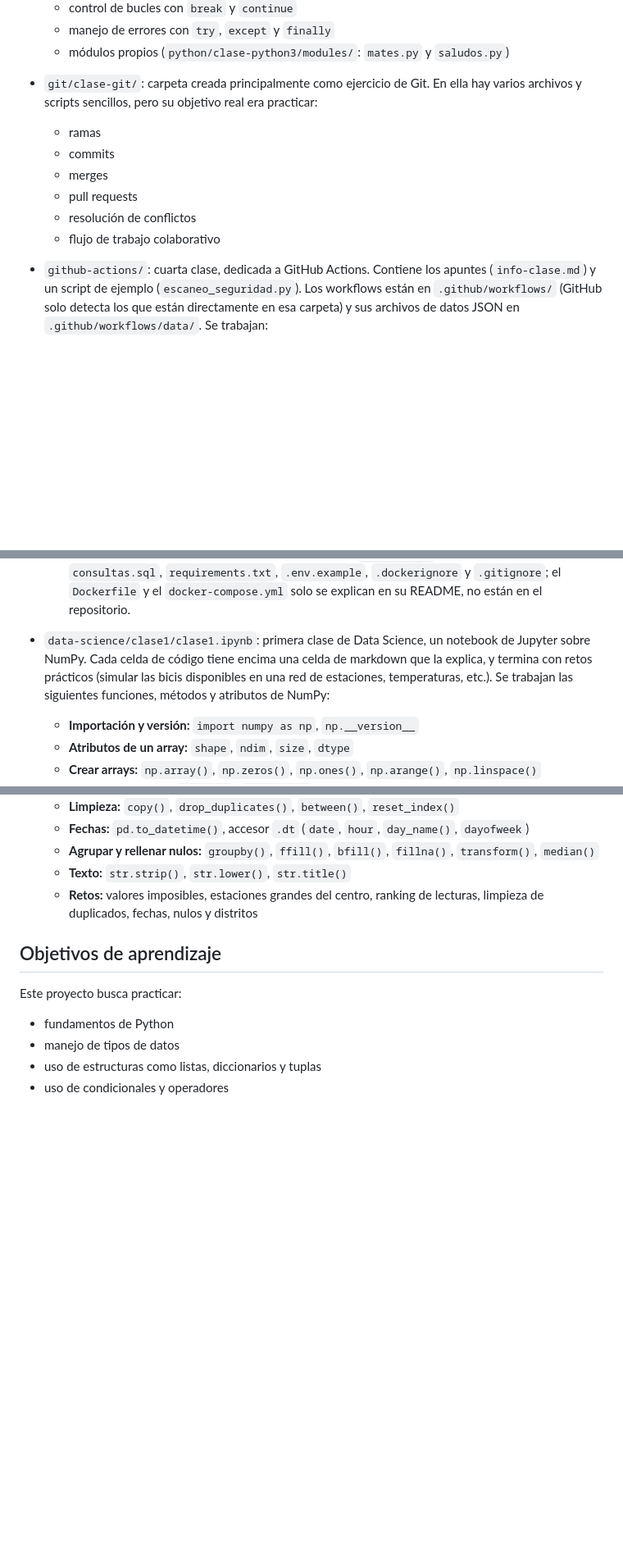
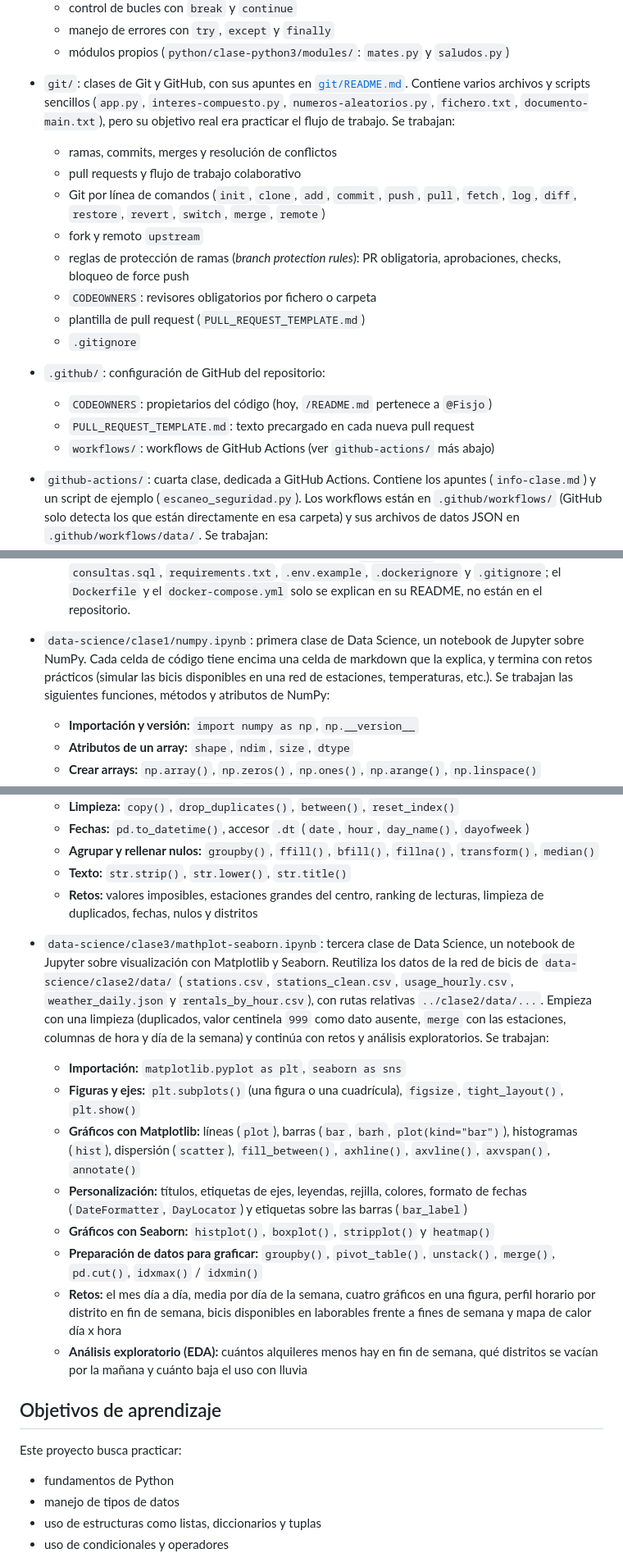
Before and after one commit to Fisjo/clases-master, a Markdown page: README.md, 3 parts joined by grey strips. Shown at 82% size. Rendered like a GitHub page; blank space fills up the shorter version.

```diff
--- a/README.md
+++ b/README.md
@@ -28,13 +28,20 @@ Este repositorio reúne los ejercicios y apuntes de las clases del máster: Pyth
   - manejo de errores con `try`, `except` y `finally`
   - módulos propios (`python/clase-python3/modules/`: `mates.py` y `saludos.py`)
 
-- `git/clase-git/`: carpeta creada principalmente como ejercicio de Git. En ella hay varios archivos y scripts sencillos, pero su objetivo real era practicar:
-  - ramas
-  - commits
-  - merges
-  - pull requests
-  - resolución de conflictos
-  - flujo de trabajo colaborativo
+- `git/`: clases de Git y GitHub, con sus apuntes en [`git/README.md`](git/README.md). Contiene varios archivos y scripts sencillos (`app.py`, `interes-compuesto.py`, `numeros-aleatorios.py`, `fichero.txt`, `documento-main.txt`), pero su objetivo real era practicar el flujo de trabajo. Se trabajan:
+  - ramas, commits, merges y resolución de conflictos
+  - pull requests y flujo de trabajo colaborativo
+  - Git por línea de comandos (`init`, `clone`, `add`, `commit`, `push`, `pull`, `fetch`, `log`, `diff`, `restore`, `revert`, `switch`, `merge`, `remote`)
+  - fork y remoto `upstream`
+  - reglas de protección de ramas (*branch protection rules*): PR obligatoria, aprobaciones, checks, bloqueo de force push
+  - `CODEOWNERS`: revisores obligatorios por fichero o carpeta
+  - plantilla de pull request (`PULL_REQUEST_TEMPLATE.md`)
+  - `.gitignore`
+
+- `.github/`: configuración de GitHub del repositorio:
+  - `CODEOWNERS`: propietarios del código (hoy, `/README.md` pertenece a `@Fisjo`)
+  - `PULL_REQUEST_TEMPLATE.md`: texto precargado en cada nueva pull request
+  - `workflows/`: workflows de GitHub Actions (ver `github-actions/` más abajo)
 
 - `github-actions/`: cuarta clase, dedicada a GitHub Actions. Contiene los apuntes (`info-clase.md`) y un script de ejemplo (`escaneo_seguridad.py`). Los workflows están en `.github/workflows/` (GitHub solo detecta los que están directamente en esa carpeta) y sus archivos de datos JSON en `.github/workflows/data/`. Se trabajan:
   - estructura de un workflow (`on`, `jobs`, `runs-on`, `steps`)
@@ -62,7 +69,7 @@ Este repositorio reúne los ejercicios y apuntes de las clases del máster: Pyth
   - [`clase-sql3`](sql/clase-sql3/README.md): entregable (`Entregable.sql`) sobre `departamentos`, `empleados` y `proyectos`: tablas relacionadas, comparación de `INNER`/`LEFT`/`RIGHT`/`FULL OUTER JOIN` y subconsultas en el `WHERE` (`AVG`, `MAX`, búsqueda de un `id`).
   - [`sql-reto-final`](sql/sql-reto-final/README.md): reto final. PostgreSQL y una aplicación Python (`main.py`, con `psycopg`) en contenedores con Docker Compose; consulta la tabla `videojuegos` y la imprime. Incluye `consultas.sql`, `requirements.txt`, `.env.example`, `.dockerignore` y `.gitignore`; el `Dockerfile` y el `docker-compose.yml` solo se explican en su README, no están en el repositorio.
 
-- `data-science/clase1/clase1.ipynb`: primera clase de Data Science, un notebook de Jupyter sobre NumPy. Cada celda de código tiene encima una celda de markdown que la explica, y termina con retos prácticos (simular las bicis disponibles en una red de estaciones, temperaturas, etc.). Se trabajan las siguientes funciones, métodos y atributos de NumPy:
+- `data-science/clase1/numpy.ipynb`: primera clase de Data Science, un notebook de Jupyter sobre NumPy. Cada celda de código tiene encima una celda de markdown que la explica, y termina con retos prácticos (simular las bicis disponibles en una red de estaciones, temperaturas, etc.). Se trabajan las siguientes funciones, métodos y atributos de NumPy:
   - **Importación y versión:** `import numpy as np`, `np.__version__`
   - **Atributos de un array:** `shape`, `ndim`, `size`, `dtype`
   - **Crear arrays:** `np.array()`, `np.zeros()`, `np.ones()`, `np.arange()`, `np.linspace()`
@@ -90,6 +97,16 @@ Este repositorio reúne los ejercicios y apuntes de las clases del máster: Pyth
   - **Texto:** `str.strip()`, `str.lower()`, `str.title()`
   - **Retos:** valores imposibles, estaciones grandes del centro, ranking de lecturas, limpieza de duplicados, fechas, nulos y distritos
 
+- `data-science/clase3/mathplot-seaborn.ipynb`: tercera clase de Data Science, un notebook de Jupyter sobre visualización con Matplotlib y Seaborn. Reutiliza los datos de la red de bicis de `data-science/clase2/data/` (`stations.csv`, `stations_clean.csv`, `usage_hourly.csv`, `weather_daily.json` y `rentals_by_hour.csv`), con rutas relativas `../clase2/data/...`. Empieza con una limpieza (duplicados, valor centinela `999` como dato ausente, `merge` con las estaciones, columnas de hora y día de la semana) y continúa con retos y análisis exploratorios. Se trabajan:
+  - **Importación:** `matplotlib.pyplot as plt`, `seaborn as sns`
+  - **Figuras y ejes:** `plt.subplots()` (una figura o una cuadrícula), `figsize`, `tight_layout()`, `plt.show()`
+  - **Gráficos con Matplotlib:** líneas (`plot`), barras (`bar`, `barh`, `plot(kind="bar")`), histogramas (`hist`), dispersión (`scatter`), `fill_between()`, `axhline()`, `axvline()`, `axvspan()`, `annotate()`
+  - **Personalización:** títulos, etiquetas de ejes, leyendas, rejilla, colores, formato de fechas (`DateFormatter`, `DayLocator`) y etiquetas sobre las barras (`bar_label`)
+  - **Gráficos con Seaborn:** `histplot()`, `boxplot()`, `stripplot()` y `heatmap()`
+  - **Preparación de datos para graficar:** `groupby()`, `pivot_table()`, `unstack()`, `merge()`, `pd.cut()`, `idxmax()` / `idxmin()`
+  - **Retos:** el mes día a día, media por día de la semana, cuatro gráficos en una figura, perfil horario por distrito en fin de semana, bicis disponibles en laborables frente a fines de semana y mapa de calor día x hora
+  - **Análisis exploratorio (EDA):** cuántos alquileres menos hay en fin de semana, qué distritos se vacían por la mañana y cuánto baja el uso con lluvia
+
 ## Objetivos de aprendizaje
 
 Este proyecto busca practicar:
```
Also changed, not shown: other parts of README.md (+11 -7 lines).
